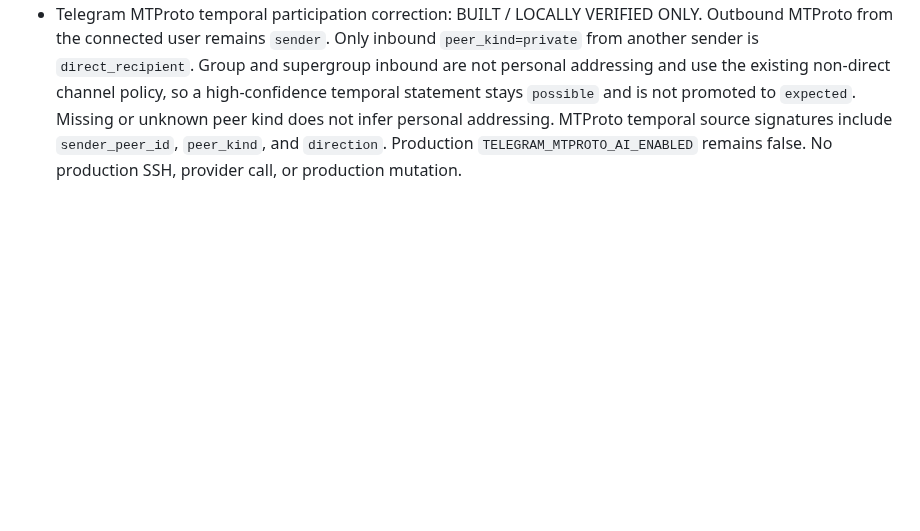
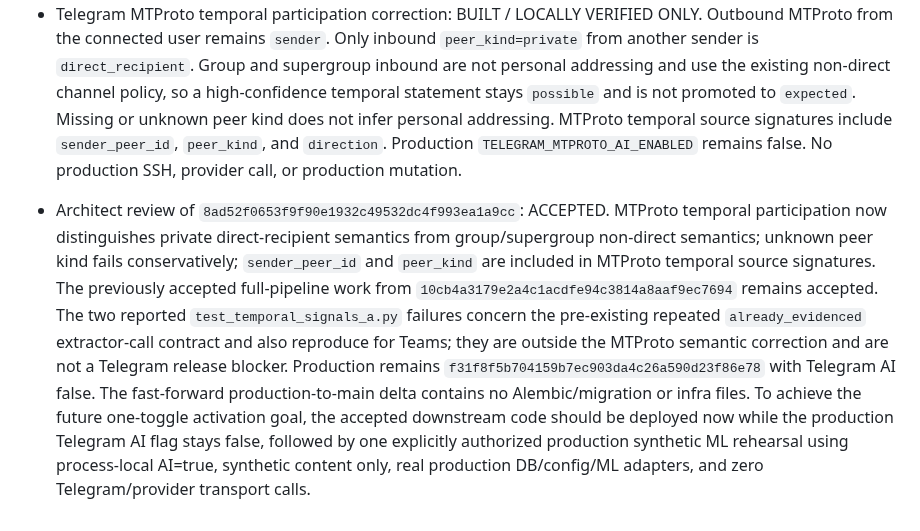
Before and after one commit to d-yacenko/secretary-prerelease, a Markdown page: PROJECT_STATE.md, the part around the change. Drawn GitHub-style; blank space fills up the shorter version.

Commit message:
Accept MTProto temporal participation fix

```diff
--- a/PROJECT_STATE.md
+++ b/PROJECT_STATE.md
@@ -381,3 +381,6 @@
 - Architect review of `10cb4a3179e2a4c1acdfe94c3814a8aaf9ec7694`: conversation projection, narrow MTProto correlation trigger, false->true catch-up, label path, assistant/context gate, stack summary and CRUD proof are accepted. One blocking semantic defect remains before final Telegram development closure: MTProto participation currently labels every inbound message from a non-self sender as `direct_recipient`, including group/supergroup peers. That overstates personal relevance and can incorrectly promote group temporal statements into the user's consolidated calendar. Required correction: only private inbound may infer direct-recipient from direction; group/supergroup must use non-direct group/channel semantics, and MTProto `sender_peer_id`/`peer_kind` must participate in temporal source signatures. No production change is authorized.
 
 - Telegram MTProto temporal participation correction: BUILT / LOCALLY VERIFIED ONLY. Outbound MTProto from the connected user remains `sender`. Only inbound `peer_kind=private` from another sender is `direct_recipient`. Group and supergroup inbound are not personal addressing and use the existing non-direct channel policy, so a high-confidence temporal statement stays `possible` and is not promoted to `expected`. Missing or unknown peer kind does not infer personal addressing. MTProto temporal source signatures include `sender_peer_id`, `peer_kind`, and `direction`. Production `TELEGRAM_MTPROTO_AI_ENABLED` remains false. No production SSH, provider call, or production mutation.
+
+
+- Architect review of `8ad52f0653f9f90e1932c49532dc4f993ea1a9cc`: ACCEPTED. MTProto temporal participation now distinguishes private direct-recipient semantics from group/supergroup non-direct semantics; unknown peer kind fails conservatively; `sender_peer_id` and `peer_kind` are included in MTProto temporal source signatures. The previously accepted full-pipeline work from `10cb4a3179e2a4c1acdfe94c3814a8aaf9ec7694` remains accepted. The two reported `test_temporal_signals_a.py` failures concern the pre-existing repeated `already_evidenced` extractor-call contract and also reproduce for Teams; they are outside the MTProto semantic correction and are not a Telegram release blocker. Production remains `f31f8f5b704159b7ec903da4c26a590d23f86e78` with Telegram AI false. The fast-forward production-to-main delta contains no Alembic/migration or infra files. To achieve the future one-toggle activation goal, the accepted downstream code should be deployed now while the production Telegram AI flag stays false, followed by one explicitly authorized production synthetic ML rehearsal using process-local AI=true, synthetic content only, real production DB/config/ML adapters, and zero Telegram/provider transport calls.
```
